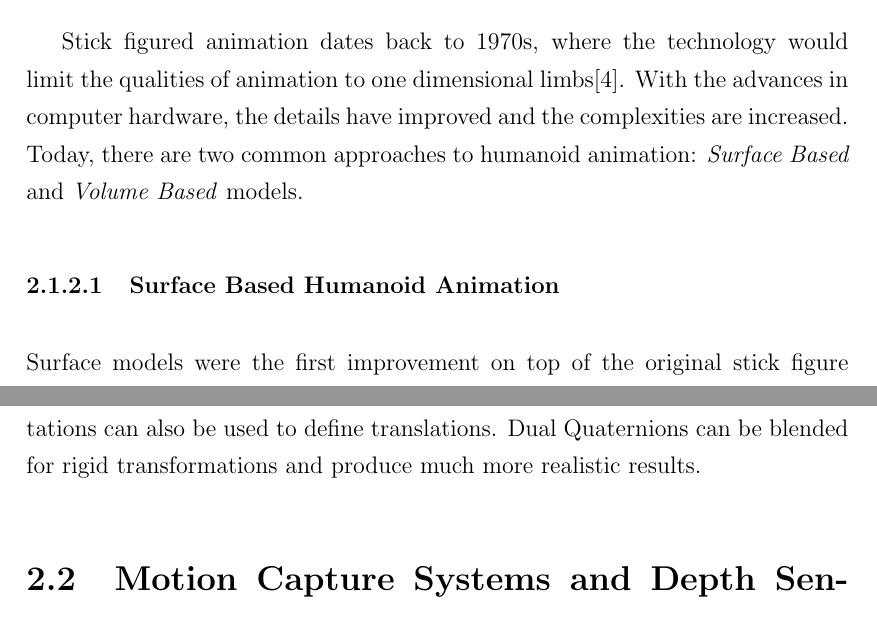
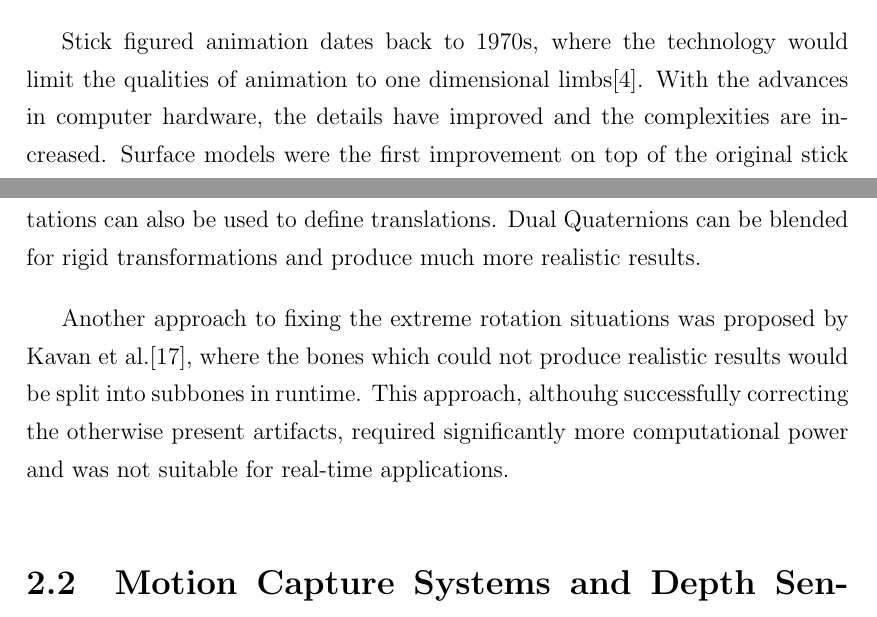
Before and after one commit to mrudhula/MsThesisLatex, a LaTeX thesis (Thesis/thesis.tex, which reads Thesis/related.tex): two parts of pages 20 and 21 of 82, joined at a grey line, cut so that both start at the same text. Compiled offline with pdfLaTeX.

Commit message:
Related work progress.

```diff
--- a/Thesis/related.tex
+++ b/Thesis/related.tex
@@ -44,11 +44,8 @@ even harder with the ability of the human eye to distinguish very minor unnatura
 and evolves to multi-layered high resolution meshes.
 
 Stick figured animation dates back to 1970s, where the technology would limit the qualities of animation to one dimensional limbs\cite{Badler1979}.
-With the advances in computer hardware, the details have improved and the complexities are increased. Today, there are two common approaches to humanoid
-animation: \textit{Surface Based} and \textit{Volume Based} models.
-
-\subsubsection{Surface Based Humanoid Animation}
-Surface models were the first improvement on top of the original stick figure animation. A surface or ``skin'', which envelopes the articulated skeleton is
+With the advances in computer hardware, the details have improved and the complexities are increased. Surface models were the first improvement on top
+of the original stick figure animation. A surface or ``skin'', which envelopes the articulated skeleton is
 introduced to the model. The translation of the surface varies depending on how the vertices are assigned to the bones. The process of assigning vertices to
 a specific joint or set of joints is called skinning. The quality of the animation depends on both the complexity of the skeleton as well as the skinning
 quality and technique.
@@ -71,6 +68,9 @@ A new deformation technique called Double Quaternion Skinning overcomes these ar
 improving the performance. Quaternions, which are primarily used as a notation for rotations can also be used to define translations. Dual Quaternions can
 be blended for rigid transformations and produce much more realistic results.
 
+Another approach to fixing the extreme rotation situations was proposed by Kavan et al.\cite{Kavan2009}, where the bones which could not produce realistic
+results would be split into subbones in runtime. This approach, althouhg successfully correcting the otherwise present artifacts, required significantly more
+computational power and was not suitable for real-time applications.
 
 
 \section{Motion Capture Systems and Depth Sensors}
```
Also changed, not shown: Thesis/related.tex (4 more changed lines).
